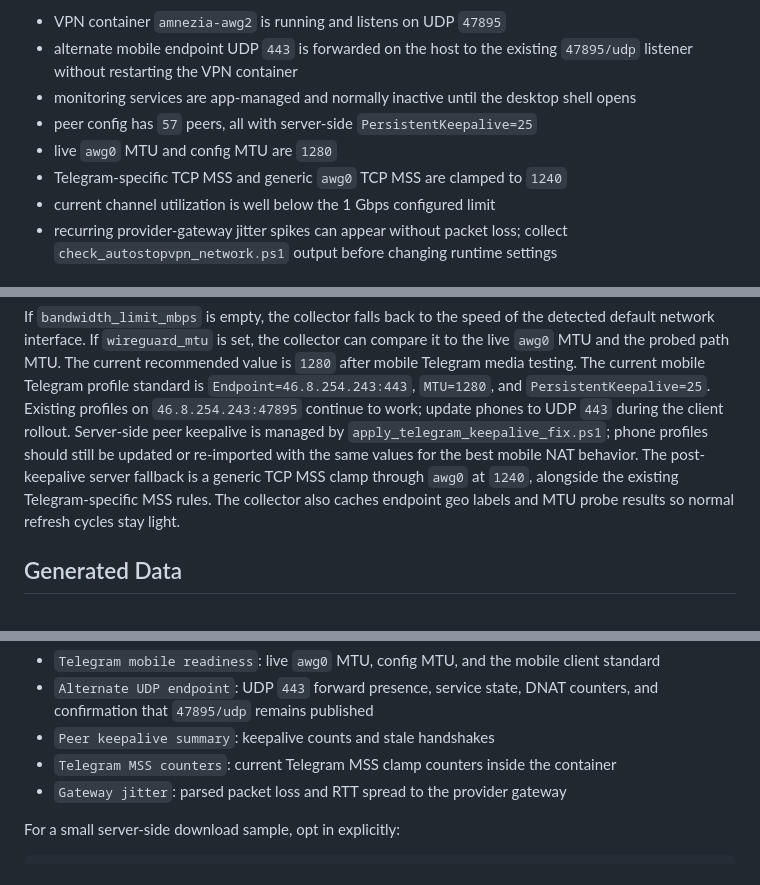
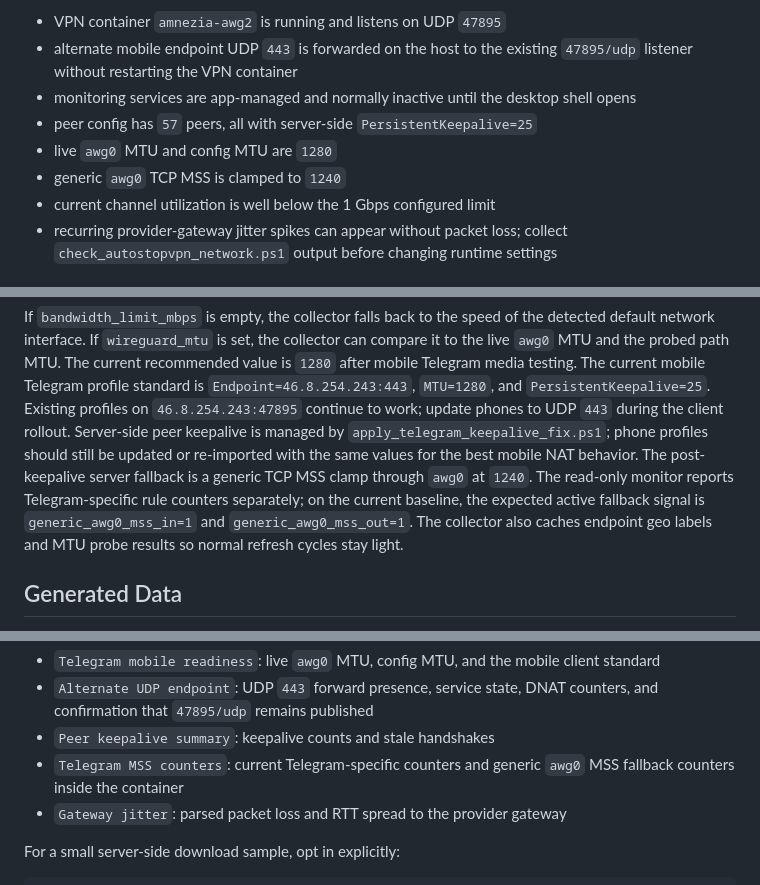
Before and after one commit to UgaChavis/AutostopVPN, a Markdown page: README.md, 3 parts joined by grey strips. Drawn GitHub-style.

Commit message:
Update VPN server health baseline docs

```diff
--- a/README.md
+++ b/README.md
@@ -24,7 +24,7 @@ Last verified from the server on 2026-05-29:
 - monitoring services are app-managed and normally inactive until the desktop shell opens
 - peer config has `57` peers, all with server-side `PersistentKeepalive=25`
 - live `awg0` MTU and config MTU are `1280`
-- Telegram-specific TCP MSS and generic `awg0` TCP MSS are clamped to `1240`
+- generic `awg0` TCP MSS is clamped to `1240`
 - current channel utilization is well below the 1 Gbps configured limit
 - recurring provider-gateway jitter spikes can appear without packet loss; collect `check_autostopvpn_network.ps1` output before changing runtime settings
 
@@ -124,7 +124,7 @@ The current recommended value is `1280` after mobile Telegram media testing.
 The current mobile Telegram profile standard is `Endpoint=46.8.254.243:443`, `MTU=1280`, and `PersistentKeepalive=25`.
 Existing profiles on `46.8.254.243:47895` continue to work; update phones to UDP `443` during the client rollout.
 Server-side peer keepalive is managed by `apply_telegram_keepalive_fix.ps1`; phone profiles should still be updated or re-imported with the same values for the best mobile NAT behavior.
-The post-keepalive server fallback is a generic TCP MSS clamp through `awg0` at `1240`, alongside the existing Telegram-specific MSS rules.
+The post-keepalive server fallback is a generic TCP MSS clamp through `awg0` at `1240`. The read-only monitor reports Telegram-specific rule counters separately; on the current baseline, the expected active fallback signal is `generic_awg0_mss_in=1` and `generic_awg0_mss_out=1`.
 The collector also caches endpoint geo labels and MTU probe results so normal refresh cycles stay light.
 
 ## Generated Data
@@ -207,7 +207,7 @@ The monitor includes Telegram-focused read-only sections:
 - `Telegram mobile readiness`: live `awg0` MTU, config MTU, and the mobile client standard
 - `Alternate UDP endpoint`: UDP `443` forward presence, service state, DNAT counters, and confirmation that `47895/udp` remains published
 - `Peer keepalive summary`: keepalive counts and stale handshakes
-- `Telegram MSS counters`: current Telegram MSS clamp counters inside the container
+- `Telegram MSS counters`: current Telegram-specific counters and generic `awg0` MSS fallback counters inside the container
 - `Gateway jitter`: parsed packet loss and RTT spread to the provider gateway
 
 For a small server-side download sample, opt in explicitly:
```
Also changed, not shown: other parts of README.md (+1 -1 lines), AMNEZIA_VPN_MONITORING.md (+5 -5 lines), CODEX_PROJECT_MAP.md (+3 -3 lines).
